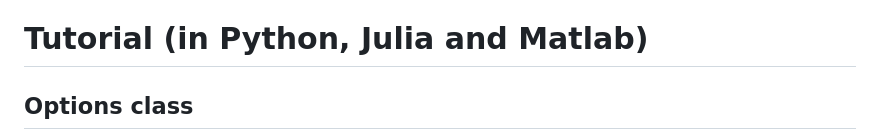
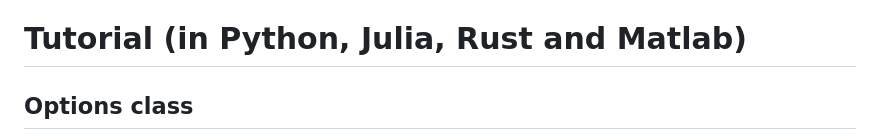
Before and after one commit to open-atmos/PyMPDATA, a Markdown page: docs/markdown/pympdata_landing.md, the part around the change printed below. Drawn GitHub-style.

Commit message:
missing ), add mention of Rust in the markdown header

```diff
--- a/docs/markdown/pympdata_landing.md
+++ b/docs/markdown/pympdata_landing.md
@@ -42,7 +42,7 @@ The Numba's deviation from Python semantics rendering [closure variables
   information on domain extents, algorithm variant used and problem
   characteristics (e.g., coordinate transformation used, or lack thereof).
 
-# Tutorial (in Python, Julia and Matlab)
+# Tutorial (in Python, Julia, Rust and Matlab)
 ## Options class
 
 The [``Options``](https://open-atmos.github.io/PyMPDATA/PyMPDATA/options.html) class
```
Also changed, not shown: other parts of docs/markdown/pympdata_landing.md (+1 -1 lines).
